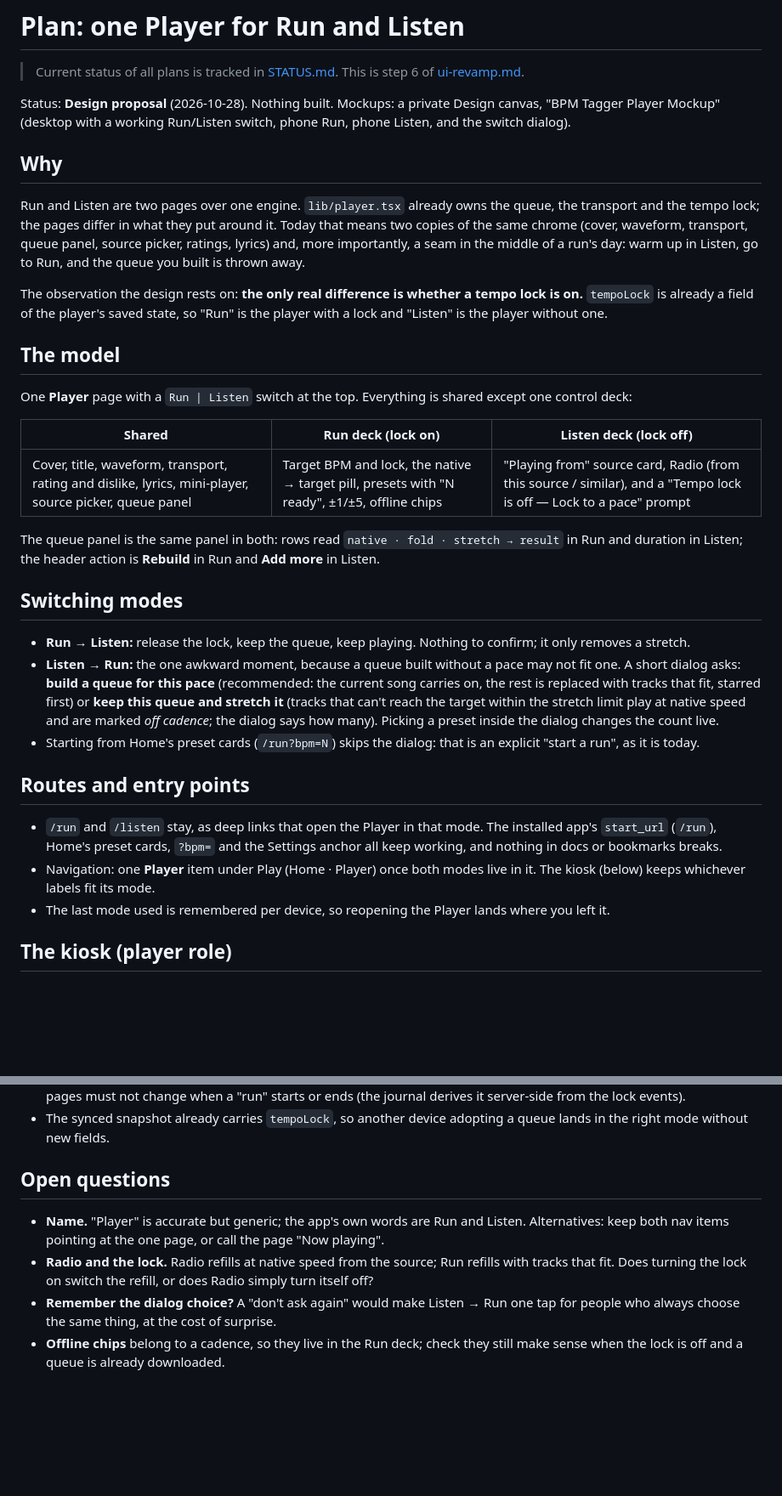
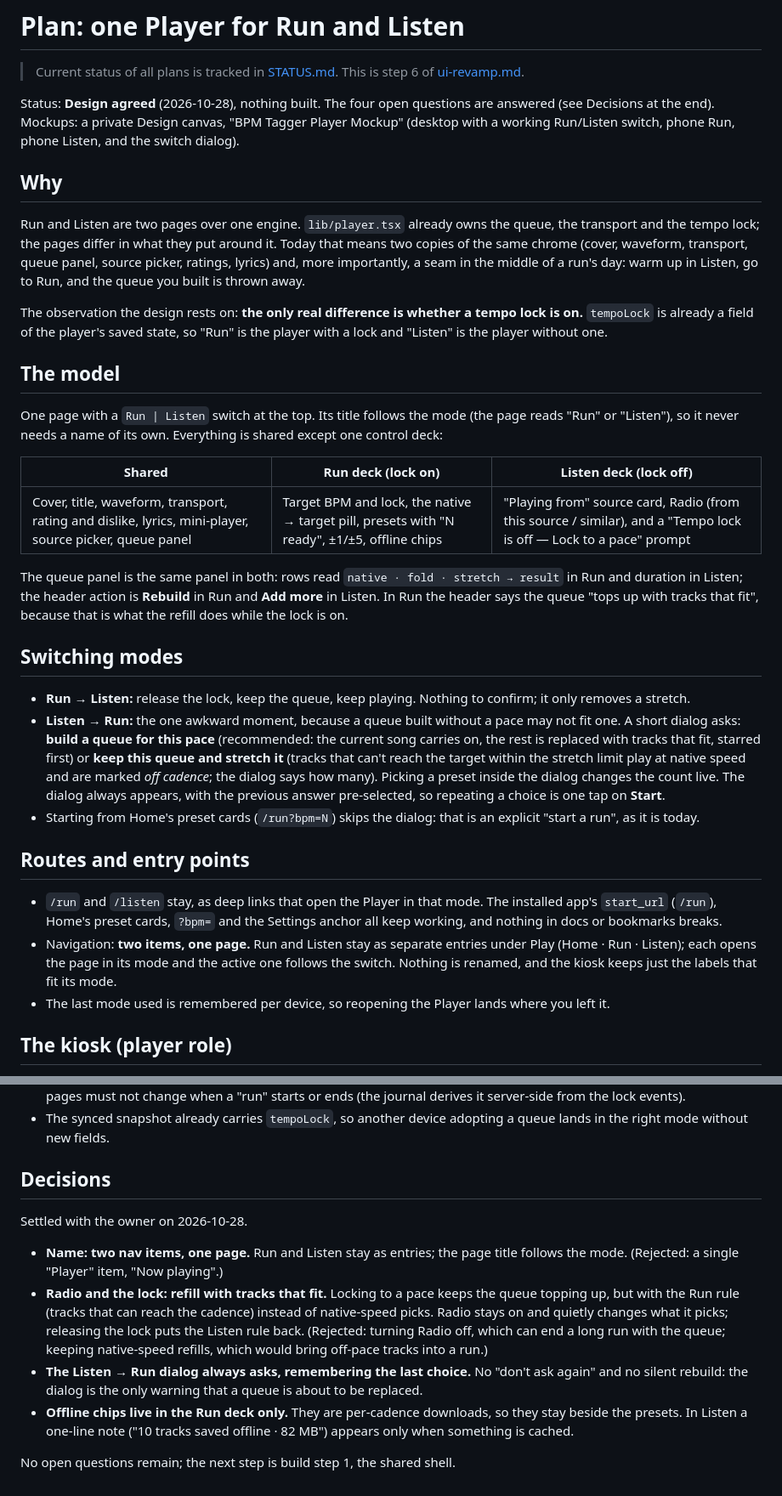
Before and after one commit to PauloJf/BPM-Tagger, a Markdown page: docs/plans/run-listen-merge.md, 2 parts joined by grey strips. Shown at 85% size. GitHub-like rendering; blank space fills up the shorter version.

Commit message:
Plan: record the Run/Listen merge decisions
The four open questions on the one-Player design are settled: two nav items
opening one page whose title follows the mode; Radio stays on under a lock and
refills with tracks that fit; the Listen to Run dialog always asks and
remembers the last choice; offline chips live in the Run deck only. The doc's
open-questions section becomes a decisions section, and the status entries now
read "design agreed".

Co-Authored-By: Claude Sonnet 5.5 <noreply@anthropic.com>

```diff
--- a/docs/plans/run-listen-merge.md
+++ b/docs/plans/run-listen-merge.md
@@ -3,7 +3,8 @@
 > Current status of all plans is tracked in [STATUS.md](STATUS.md). This is step 6
 > of [ui-revamp.md](ui-revamp.md).
 
-Status: **Design proposal** (2026-10-28). Nothing built. Mockups: a private
+Status: **Design agreed** (2026-10-28), nothing built. The four open questions are
+answered (see Decisions at the end). Mockups: a private
 Design canvas, "BPM Tagger Player Mockup" (desktop with a working Run/Listen
 switch, phone Run, phone Listen, and the switch dialog).
 
@@ -22,7 +23,8 @@ tempo lock is on.** `tempoLock` is already a field of the player's saved state,
 
 ## The model
 
-One **Player** page with a `Run | Listen` switch at the top. Everything is shared
+One page with a `Run | Listen` switch at the top. Its title follows the mode (the
+page reads "Run" or "Listen"), so it never needs a name of its own. Everything is shared
 except one control deck:
 
 | Shared | Run deck (lock on) | Listen deck (lock off) |
@@ -31,7 +33,8 @@ except one control deck:
 
 The queue panel is the same panel in both: rows read `native · fold · stretch →
 result` in Run and duration in Listen; the header action is **Rebuild** in Run and
-**Add more** in Listen.
+**Add more** in Listen. In Run the header says the queue "tops up with tracks
+that fit", because that is what the refill does while the lock is on.
 
 ## Switching modes
 
@@ -43,7 +46,8 @@ result` in Run and duration in Listen; the header action is **Rebuild** in Run a
   that fit, starred first) or **keep this queue and stretch it** (tracks that
   can't reach the target within the stretch limit play at native speed and are
   marked *off cadence*; the dialog says how many). Picking a preset inside the
-  dialog changes the count live.
+  dialog changes the count live. The dialog always appears, with the previous
+  answer pre-selected, so repeating a choice is one tap on **Start**.
 - Starting from Home's preset cards (`/run?bpm=N`) skips the dialog: that is an
   explicit "start a run", as it is today.
 
@@ -52,8 +56,10 @@ result` in Run and duration in Listen; the header action is **Rebuild** in Run a
 - `/run` and `/listen` stay, as deep links that open the Player in that mode.
   The installed app's `start_url` (`/run`), Home's preset cards, `?bpm=` and the
   Settings anchor all keep working, and nothing in docs or bookmarks breaks.
-- Navigation: one **Player** item under Play (Home · Player) once both modes
-  live in it. The kiosk (below) keeps whichever labels fit its mode.
+- Navigation: **two items, one page.** Run and Listen stay as separate entries
+  under Play (Home · Run · Listen); each opens the page in its mode and the
+  active one follows the switch. Nothing is renamed, and the kiosk keeps just
+  the labels that fit its mode.
 - The last mode used is remembered per device, so reopening the Player lands
   where you left it.
 
@@ -107,15 +113,23 @@ Each step ships on its own and leaves both pages working.
 - The synced snapshot already carries `tempoLock`, so another device adopting a
   queue lands in the right mode without new fields.
 
-## Open questions
+## Decisions
 
-- **Name.** "Player" is accurate but generic; the app's own words are Run and
-  Listen. Alternatives: keep both nav items pointing at the one page, or call the
-  page "Now playing".
-- **Radio and the lock.** Radio refills at native speed from the source; Run
-  refills with tracks that fit. Does turning the lock on switch the refill, or
-  does Radio simply turn itself off?
-- **Remember the dialog choice?** A "don't ask again" would make Listen → Run
-  one tap for people who always choose the same thing, at the cost of surprise.
-- **Offline chips** belong to a cadence, so they live in the Run deck; check they
-  still make sense when the lock is off and a queue is already downloaded.
+Settled with the owner on 2026-10-28.
+
+- **Name: two nav items, one page.** Run and Listen stay as entries; the page
+  title follows the mode. (Rejected: a single "Player" item, "Now playing".)
+- **Radio and the lock: refill with tracks that fit.** Locking to a pace keeps the
+  queue topping up, but with the Run rule (tracks that can reach the cadence)
+  instead of native-speed picks. Radio stays on and quietly changes what it
+  picks; releasing the lock puts the Listen rule back. (Rejected: turning Radio
+  off, which can end a long run with the queue; keeping native-speed refills,
+  which would bring off-pace tracks into a run.)
+- **The Listen → Run dialog always asks, remembering the last choice.** No
+  "don't ask again" and no silent rebuild: the dialog is the only warning that a
+  queue is about to be replaced.
+- **Offline chips live in the Run deck only.** They are per-cadence downloads, so
+  they stay beside the presets. In Listen a one-line note ("10 tracks saved
+  offline · 82 MB") appears only when something is cached.
+
+No open questions remain; the next step is build step 1, the shared shell.
```
Also changed, not shown: docs/plans/STATUS.md (+1 -1 lines), docs/plans/ui-revamp.md (+1 -1 lines).
